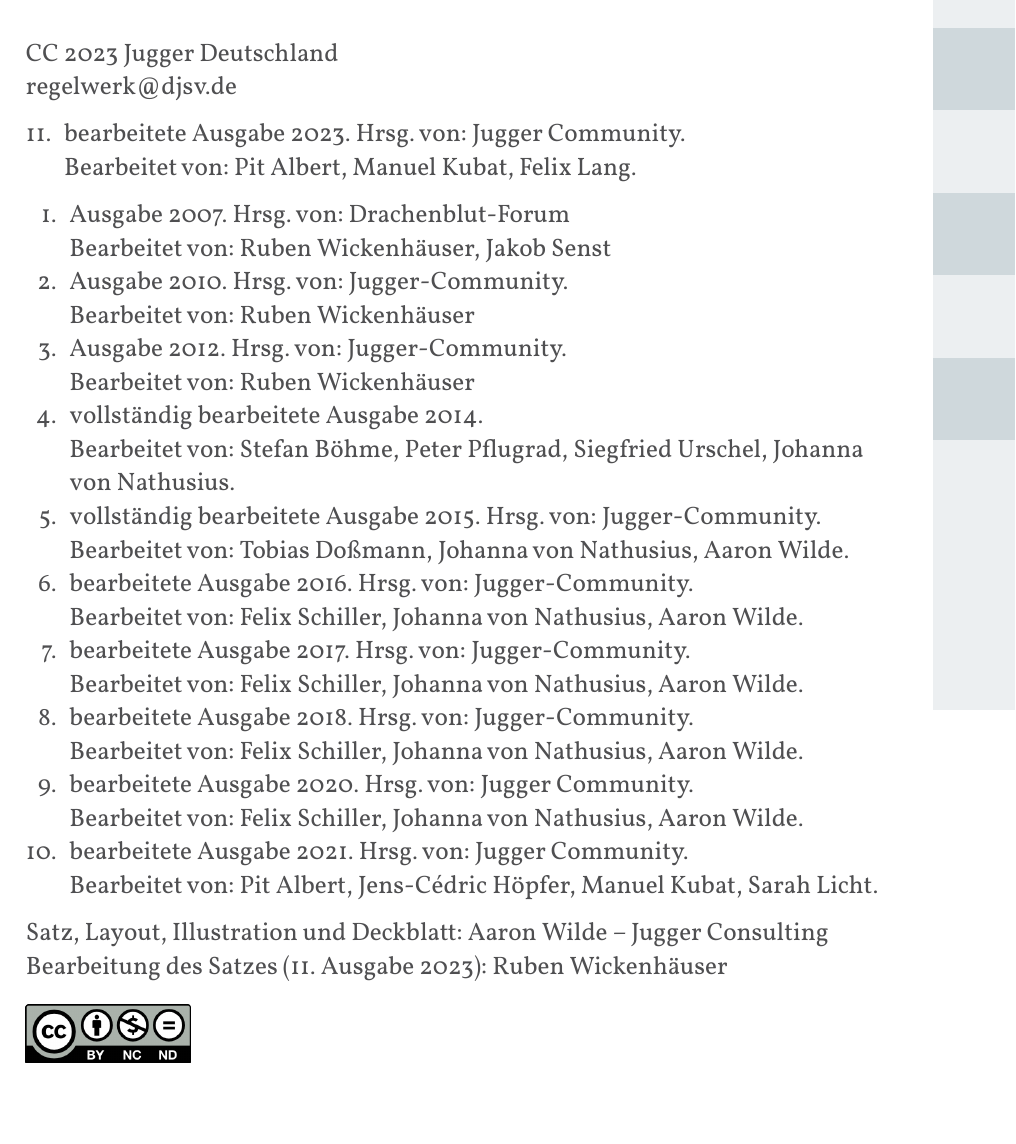
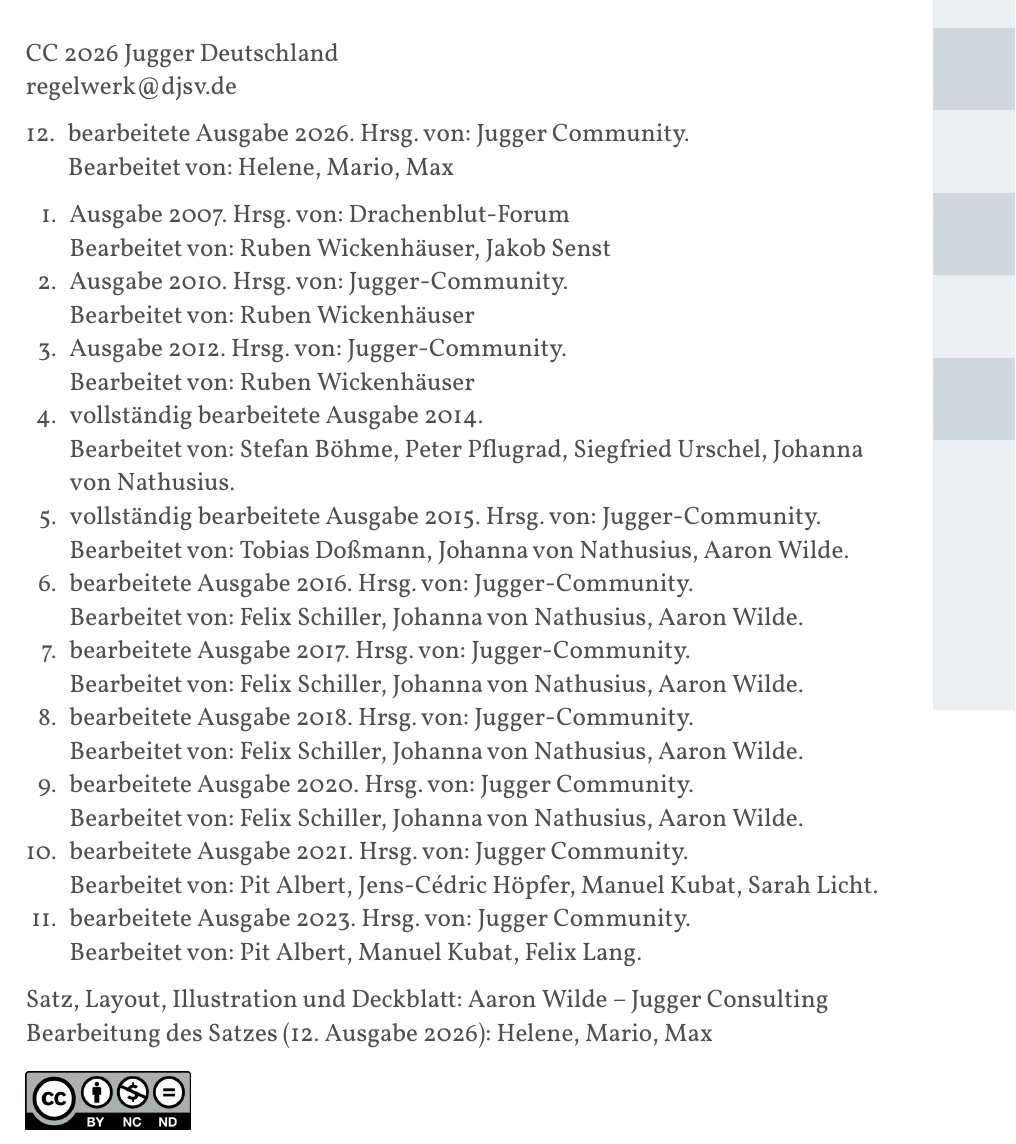
Before and after one commit to JuggerGermany/Regelwerk, a Typst document (typst/regelwerk.typ, which reads typst/impressum.typ): part of page 1 of 37, cut so that both start at the same text, the shorter picture padded with empty space. Compiled offline with Typst 0.15.

Commit message:
update impressum

```diff
--- a/typst/impressum.typ
+++ b/typst/impressum.typ
@@ -1,7 +1,7 @@
-CC 2023 Jugger Deutschland \
+CC 2026 Jugger Deutschland \
 #link("regelwerk@djsv.de")
 
-#enum(enum.item(11)[bearbeitete Ausgabe 2023. Hrsg. von: Jugger Community.\ Bearbeitet von: Pit Albert, Manuel Kubat, Felix Lang.])
+#enum(enum.item(12)[bearbeitete Ausgabe 2026. Hrsg. von: Jugger Community.\ Bearbeitet von: Helene, Mario, Max])
 
 + Ausgabe 2007. Hrsg. von: Drachenblut-Forum \ Bearbeitet von: Ruben Wickenhäuser, Jakob Senst
 + Ausgabe 2010. Hrsg. von: Jugger-Community. \ Bearbeitet von: Ruben Wickenhäuser
@@ -16,8 +17,8 @@ CC 2023 Jugger Deutschland \
 
 Satz, Layout, Illustration und Deckblatt:
 Aaron Wilde – Jugger Consulting \
-Bearbeitung des Satzes (11. Ausgabe 2023):
-Ruben Wickenhäuser
+Bearbeitung des Satzes (12. Ausgabe 2026):
+Helene, Mario, Max
 #align(left)[#image("images/by-nc-nd.png", width: 3cm)]
 #pagebreak()
 
```
Also changed, not shown: typst/impressum.typ (1 more changed lines).
